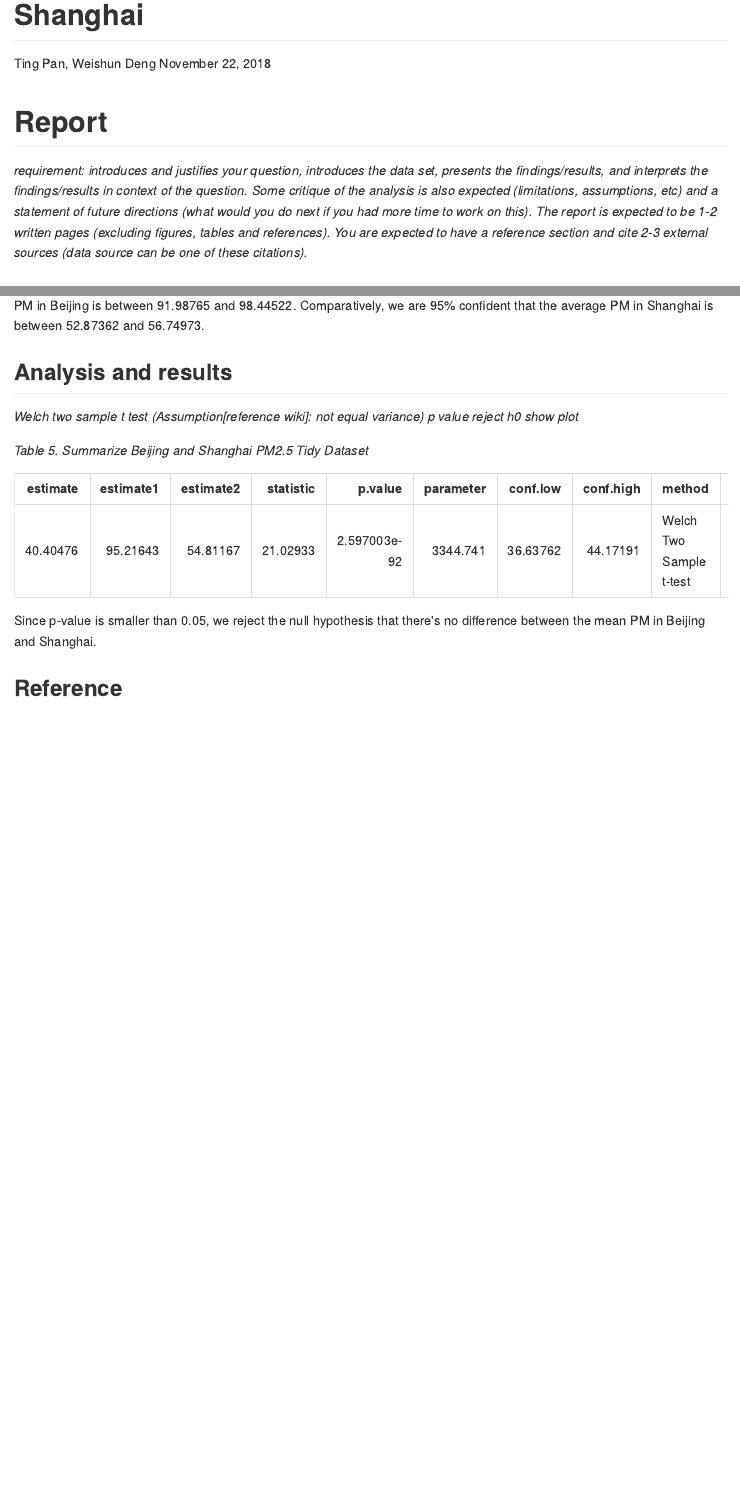
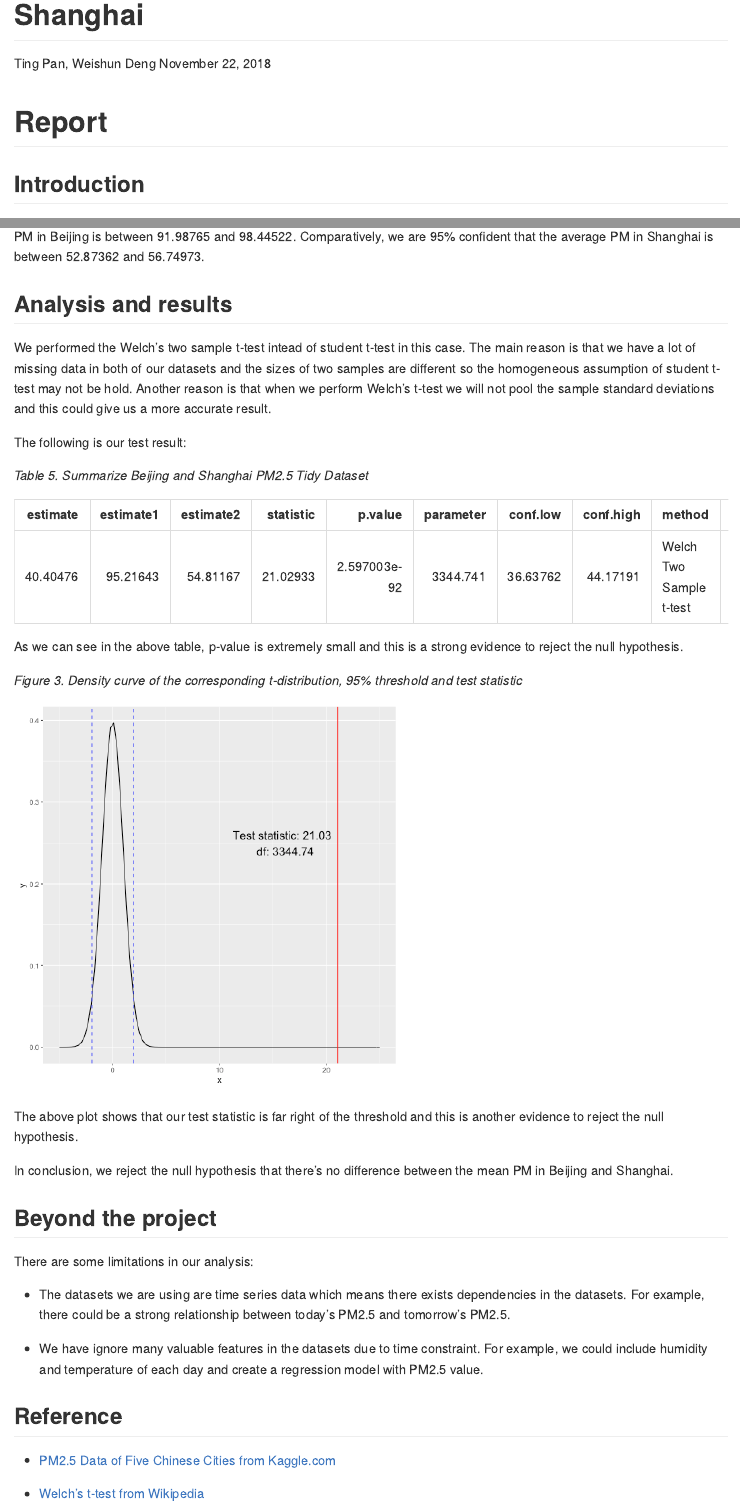
Before and after one commit to UBC-MDS/DSCI_522_PM2.5_Analysis, an R Markdown document (doc/Report.Rmd): the page in a window 1100 px wide, from 80 px down, and a second part further down, joined at a grey line. The pictures show the output file doc/Report.md that the author committed with the source, drawn offline in the style of GitHub.

Commit message:
Finish analysis part of report

````diff
--- a/doc/Report.Rmd
+++ b/doc/Report.Rmd
@@ -5,8 +5,6 @@ date: "November 22, 2018"
 output: github_document
 ---
 # Report
-
-*requirement: introduces and justifies your question, introduces the data set, presents the findings/results, and interprets the findings/results in context of the question. Some critique of the analysis is also expected (limitations, assumptions, etc) and a statement of future directions (what would you do next if you had more time to work on this). The report is expected to be 1-2 written pages (excluding figures, tables and references). You are expected to have a reference section and cite 2-3 external sources (data source can be one of these citations).*
 
 ## Introduction
 This project is to conduct research on the inferential question - **Is the average PM2.5 in Beijing same as that in Shanghai?** We want to explore whether the average PM2.5 in Beijing is different from that in Shanghai in general. The datasets we choose are [PM2.5 Data of Five Chinese Cities from Kaggle.com](https://www.kaggle.com/uciml/pm25-data-for-five-chinese-cities), which record PM2.5 of five Chinese cities during 2010 to 2015. Because we only care about PM2.5 in Beijing and Shanghai, these two raw datasets are as below:
@@ -78,10 +78,9 @@ From `Table 4`, the means PM of the Beijing and Shanghai are totally different.
 
 ## Analysis and results
 
-*Welch two sample t test (Assumption[reference wiki]: not equal variance)
-p value
-reject h0
-show plot*
+We performed the Welch's two sample t-test intead of student t-test in this case. The main reason is that we have a lot of missing data in both of our datasets and the sizes of two samples are different so the homogeneous assumption of student t-test may not be hold. Another reason is that when we perform Welch's t-test we will not pool the sample standard deviations and this could give us a more accurate result.
+
+The following is our test result:
 
 *Table 5. Summarize Beijing and Shanghai PM2.5 Tidy Dataset*
 
@@ -90,6 +89,27 @@ results <- read.csv("../results/results.csv")
 kable(head(results),digits = 100)
 ```
 
-Since p-value is smaller than 0.05, we reject the null hypothesis that there's no difference between the mean PM in Beijing and Shanghai.
+As we can see in the above table, p-value is extremely small and this is a strong evidence to reject the null hypothesis.
+
+*Figure 3. Density curve of the corresponding t-distribution, 95% threshold and test statistic*
+
+![](../results/testplot.png)
+
+The above plot shows that our test statistic is far right of the threshold and this is another evidence to reject the null hypothesis.
+
+In conclusion, we reject the null hypothesis that there's no difference between the mean PM in Beijing and Shanghai.
+
+## Beyond the project
+
+There are some limitations in our analysis:
+
+  - The datasets we are using are time series data which means there exists dependencies in the datasets. For example, there could be a strong relationship between today's PM2.5 and tomorrow's PM2.5.
+
+  - We have ignore many valuable features in the datasets due to time constraint. For example, we could include humidity and temperature of each day and create a regression model with PM2.5 value.
+
 
 ## Reference
+
+- [PM2.5 Data of Five Chinese Cities from Kaggle.com](https://www.kaggle.com/uciml/pm25-data-for-five-chinese-cities)
+
+- [Welch's t-test from Wikipedia](https://en.wikipedia.org/wiki/Welch%27s_t-test)
````
Also changed, not shown: src/tidy_data.R (+1 -1 lines), data/tidy_data.csv, doc/Report.md, doc/Report.pdf (added), doc/Report.tex (added), doc/Report.Rmd (10 more changed lines), 1 other file.
